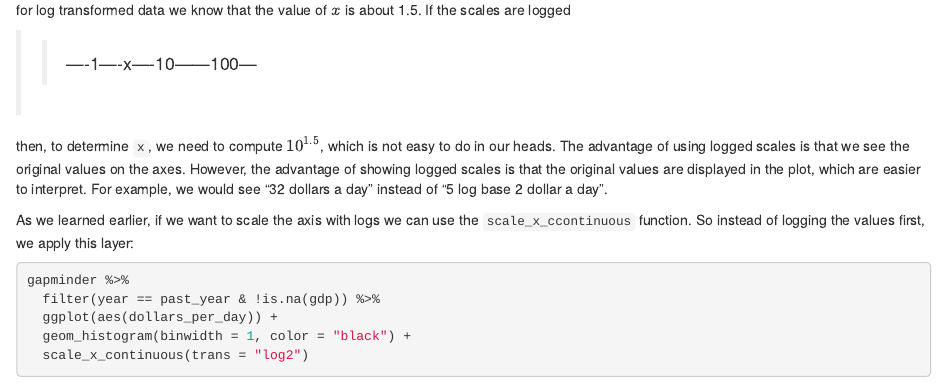
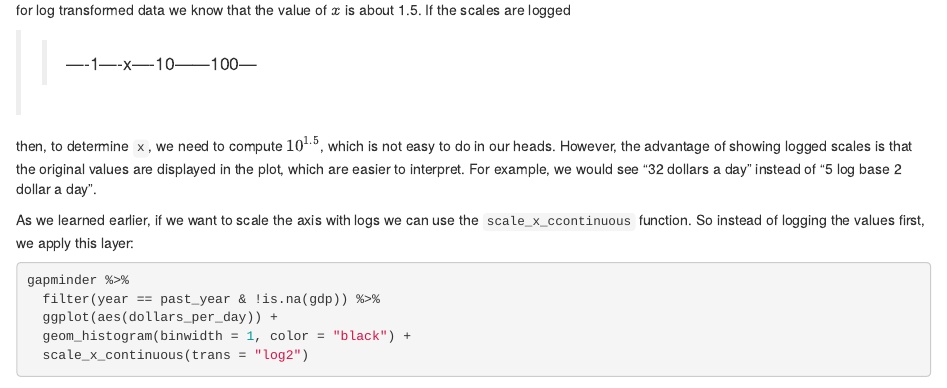
Before and after one commit to datasciencelabs/2017, an R Markdown document (lectures/dataviz/gapminder.Rmd): the page in a window 1100 px wide, from 14980 px down. Rendered offline with R 4.5, knitr and Pandoc, with nearby package versions.

Commit message:
Remove redundant sentence about log-scale axes

```diff
--- a/lectures/dataviz/gapminder.Rmd
+++ b/lectures/dataviz/gapminder.Rmd
@@ -351,7 +351,7 @@ for log transformed data we know that the value of $x$ is about 1.5. If the scal
 
 >> ----1----x----10------100---
 
-then, to determine `x`, we need to compute $10^{1.5}$, which is not easy to do in our heads. The advantage of using logged scales is that we see the original values on the axes. However, the advantage of showing logged scales is that the original values are displayed in the plot, which are easier to interpret. For example, we would see "32 dollars a day" instead of "5 log base 2 dollar a day".
+then, to determine `x`, we need to compute $10^{1.5}$, which is not easy to do in our heads. However, the advantage of showing logged scales is that the original values are displayed in the plot, which are easier to interpret. For example, we would see "32 dollars a day" instead of "5 log base 2 dollar a day".
 
 As we learned earlier, if we want to scale the axis with logs we can use the `scale_x_ccontinuous` function. So instead of logging the values first, we apply this layer:
 
```
